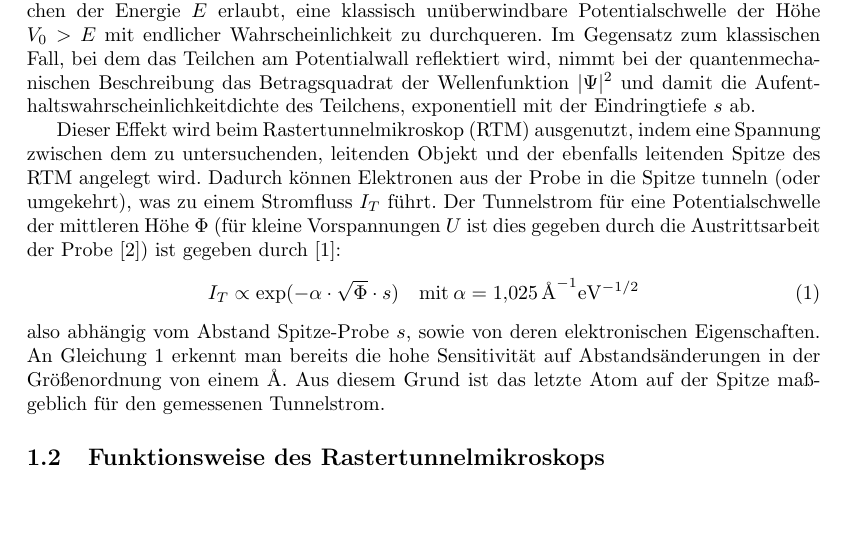
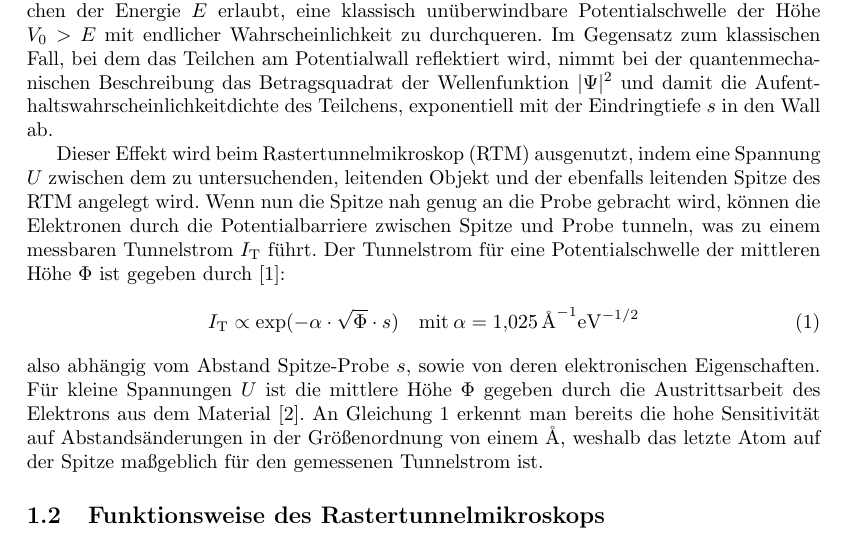
Before and after one commit to chrisdeutsch/phys412, a LaTeX paper (Rastertunnelmikroskopie/bericht.tex): part of page 2 of 6, cut so that both start at the same text, the shorter picture padded with empty space. Compiled offline with pdfLaTeX.

Commit message:
Überarbeitet: Tunnelstrom

```diff
--- a/Rastertunnelmikroskopie/bericht.tex
+++ b/Rastertunnelmikroskopie/bericht.tex
@@ -76,17 +76,18 @@ Assistent: & Peter Klassen
 
 \subsection{Tunneleffekt und Tunnelstrom}
 Der Tunneleffekt ist ein quantenmechanisches Phänomen, welches einem einlaufenden Teilchen der Energie $E$ erlaubt, eine klassisch unüberwindbare Potentialschwelle der Höhe $V_0 > E$ mit endlicher Wahrscheinlichkeit zu durchqueren.
-Im Gegensatz zum klassischen Fall, bei dem das Teilchen am Potentialwall reflektiert wird, nimmt bei der quantenmechanischen Beschreibung das Betragsquadrat der Wellenfunktion $|\Psi|^2$ und damit die Aufenthaltswahrscheinlichkeitdichte des Teilchens, exponentiell mit der Eindringtiefe $s$ ab.
+Im Gegensatz zum klassischen Fall, bei dem das Teilchen am Potentialwall reflektiert wird, nimmt bei der quantenmechanischen Beschreibung das Betragsquadrat der Wellenfunktion $|\Psi|^2$ und damit die Aufenthaltswahrscheinlichkeitdichte des Teilchens, exponentiell mit der Eindringtiefe $s$ in den Wall ab.
 
-Dieser Effekt wird beim Rastertunnelmikroskop (RTM) ausgenutzt, indem eine Spannung zwischen dem zu untersuchenden, leitenden Objekt und der ebenfalls leitenden Spitze des RTM angelegt wird. Dadurch können Elektronen aus der Probe in die Spitze tunneln (oder umgekehrt), was zu einem Stromfluss $I_T$ führt.
-Der Tunnelstrom für eine Potentialschwelle der mittleren Höhe $\Phi$ (für kleine Vorspannungen $U$ ist dies gegeben durch die Austrittsarbeit der Probe \cite{colton}) ist gegeben durch \cite{binning}:
+Dieser Effekt wird beim Rastertunnelmikroskop (RTM) ausgenutzt, indem eine Spannung $U$ zwischen dem zu untersuchenden, leitenden Objekt und der ebenfalls leitenden Spitze des RTM angelegt wird.
+Wenn nun die Spitze nah genug an die Probe gebracht wird, können die Elektronen durch die Potentialbarriere zwischen Spitze und Probe tunneln, was zu einem messbaren Tunnelstrom $I_\mathrm{T}$ führt.
+Der Tunnelstrom für eine Potentialschwelle der mittleren Höhe $\Phi$ ist gegeben durch \cite{binning}:
 \begin{equation}
-  I_T \propto \exp(-\alpha \cdot \sqrt{\Phi} \cdot s) \quad \text{mit}\: \alpha = \SI{1,025}{\angstrom^{-1}\electronvolt^{-1/2}}
+  I_\mathrm{T} \propto \exp(-\alpha \cdot \sqrt{\Phi} \cdot s) \quad \text{mit}\: \alpha = \SI{1,025}{\angstrom^{-1}\electronvolt^{-1/2}}
   \label{eq:tunnelstrom}
 \end{equation}
 also abhängig vom Abstand Spitze-Probe $s$, sowie von deren elektronischen Eigenschaften.
-An Gleichung \ref{eq:tunnelstrom} erkennt man bereits die hohe Sensitivität auf Abstandsänderungen in der Größenordnung von einem \si{\angstrom}.
-Aus diesem Grund ist das letzte Atom auf der Spitze maßgeblich für den gemessenen Tunnelstrom.
+Für kleine Spannungen $U$ ist die mittlere Höhe $\Phi$ gegeben durch die Austrittsarbeit des Elektrons aus dem Material \cite{colton}.
+An Gleichung \ref{eq:tunnelstrom} erkennt man bereits die hohe Sensitivität auf Abstandsänderungen in der Größenordnung von einem \si{\angstrom}, weshalb das letzte Atom auf der Spitze maßgeblich für den gemessenen Tunnelstrom ist.
 
 \subsection{Funktionsweise des Rastertunnelmikroskops}
 \subsubsection{Aufbau}
```
